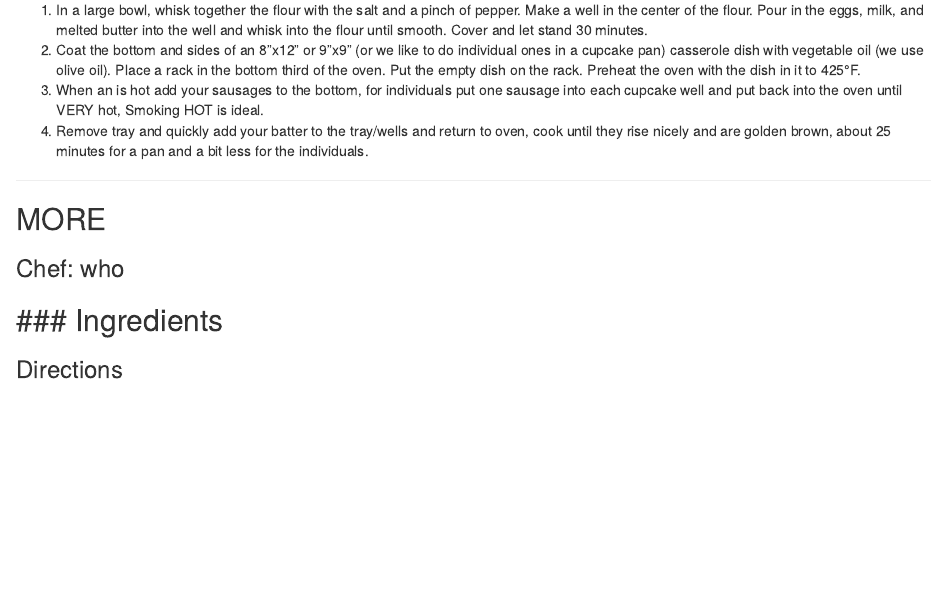
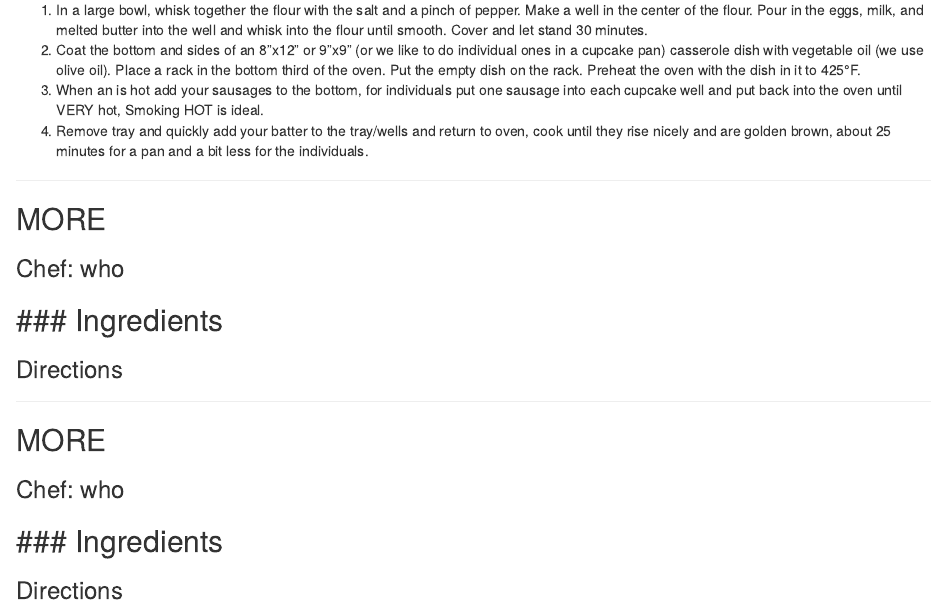
Before and after one commit to hiltonfinancialcorp/hiltonfinancialcorp.github.io, an R Markdown document (01-appetizers_beverages.Rmd): the page in a window 1100 px wide, from 16880 px down. Rendered offline with R 4.5, knitr and Pandoc, with nearby package versions; drawn as R Markdown's standard HTML page in place of the format the file asks for.

Commit message:
Update 01-appetizers_beverages.Rmd

```diff
--- a/01-appetizers_beverages.Rmd
+++ b/01-appetizers_beverages.Rmd
@@ -1816,3 +1816,15 @@ golden brown, about 25 minutes for a pan and a bit less for the individuals.
 
 
 ---
+
+##  MORE {-}
+
+### Chef: who {-}
+
+### Ingredients {-}
+-
+
+### Directions {-}
+
+
+---
```
